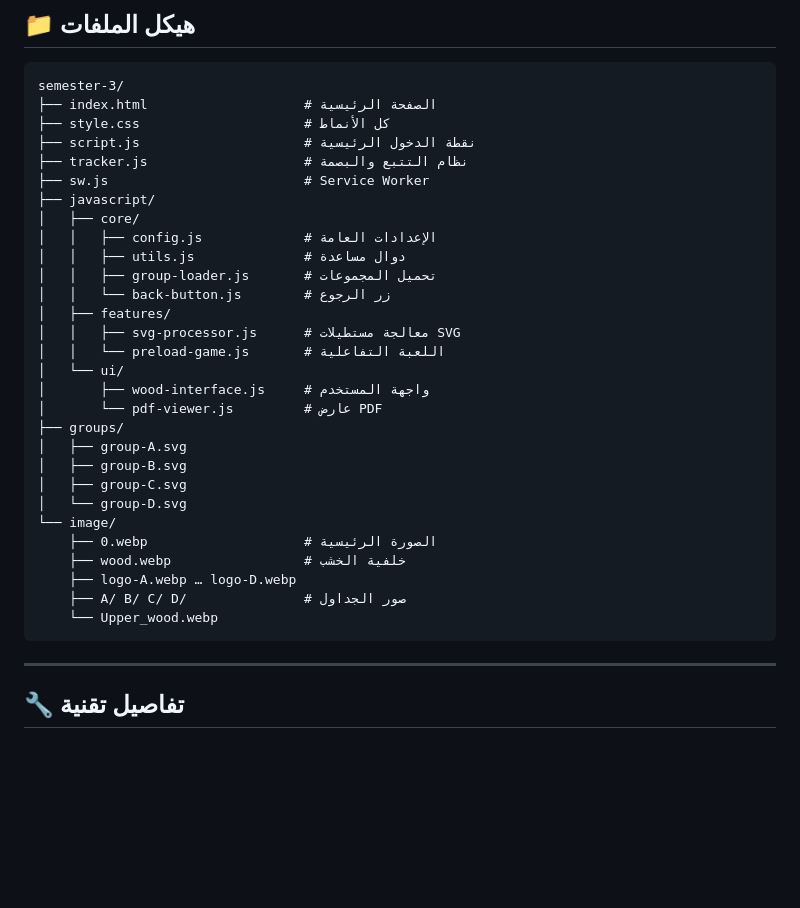
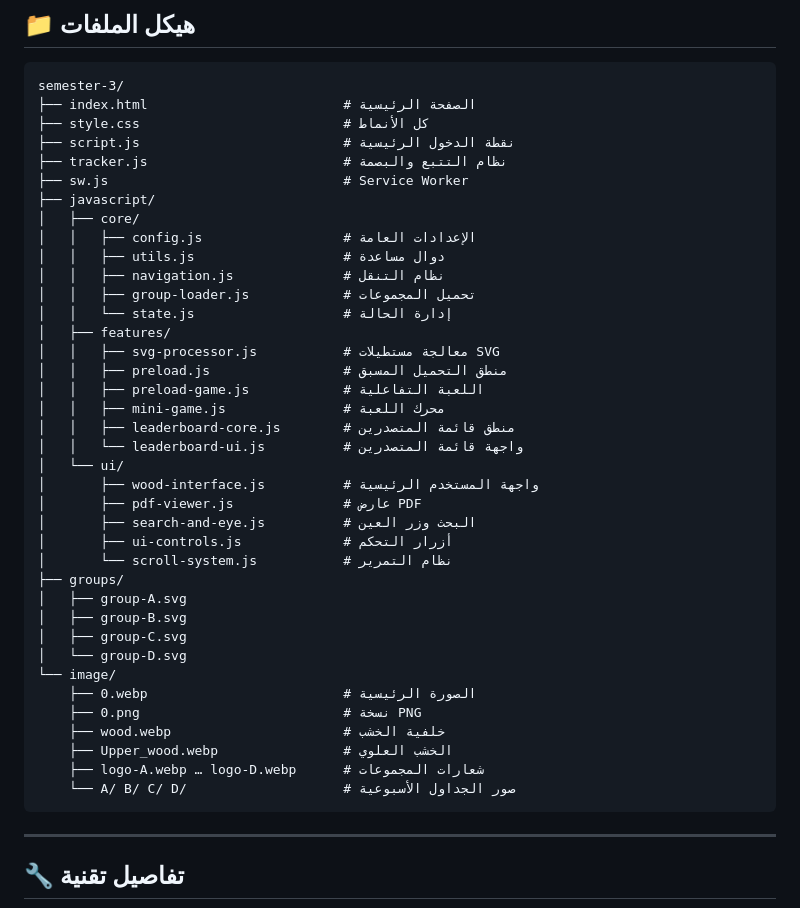
Before and after one commit to MUE24Med/s4, a Markdown page: README.md, the part around the change. Rendered like a GitHub page; blank space fills up the shorter version.

````diff
--- a/README.md
+++ b/README.md
@@ -81,34 +81,43 @@ npx live-server
 
 ```
 semester-3/
-├── index.html                    # الصفحة الرئيسية
-├── style.css                     # كل الأنماط
-├── script.js                     # نقطة الدخول الرئيسية
-├── tracker.js                    # نظام التتبع والبصمة
-├── sw.js                         # Service Worker
+├── index.html                         # الصفحة الرئيسية
+├── style.css                          # كل الأنماط
+├── script.js                          # نقطة الدخول الرئيسية
+├── tracker.js                         # نظام التتبع والبصمة
+├── sw.js                              # Service Worker
 ├── javascript/
 │   ├── core/
-│   │   ├── config.js             # الإعدادات العامة
-│   │   ├── utils.js              # دوال مساعدة
-│   │   ├── group-loader.js       # تحميل المجموعات
-│   │   └── back-button.js        # زر الرجوع
+│   │   ├── config.js                  # الإعدادات العامة
+│   │   ├── utils.js                   # دوال مساعدة
+│   │   ├── navigation.js              # نظام التنقل
+│   │   ├── group-loader.js            # تحميل المجموعات
+│   │   └── state.js                   # إدارة الحالة
 │   ├── features/
-│   │   ├── svg-processor.js      # معالجة مستطيلات SVG
-│   │   └── preload-game.js       # اللعبة التفاعلية
+│   │   ├── svg-processor.js           # معالجة مستطيلات SVG
+│   │   ├── preload.js                 # منطق التحميل المسبق
+│   │   ├── preload-game.js            # اللعبة التفاعلية
+│   │   ├── mini-game.js               # محرك اللعبة
+│   │   ├── leaderboard-core.js        # منطق قائمة المتصدرين
+│   │   └── leaderboard-ui.js          # واجهة قائمة المتصدرين
 │   └── ui/
-│       ├── wood-interface.js     # واجهة المستخدم
-│       └── pdf-viewer.js         # عارض PDF
+│       ├── wood-interface.js          # واجهة المستخدم الرئيسية
+│       ├── pdf-viewer.js              # عارض PDF
+│       ├── search-and-eye.js          # البحث وزر العين
+│       ├── ui-controls.js             # أزرار التحكم
+│       └── scroll-system.js           # نظام التمرير
 ├── groups/
 │   ├── group-A.svg
 │   ├── group-B.svg
 │   ├── group-C.svg
 │   └── group-D.svg
 └── image/
-    ├── 0.webp                    # الصورة الرئيسية
-    ├── wood.webp                 # خلفية الخشب
-    ├── logo-A.webp … logo-D.webp
-    ├── A/ B/ C/ D/               # صور الجداول
-    └── Upper_wood.webp
+    ├── 0.webp                         # الصورة الرئيسية
+    ├── 0.png                          # نسخة PNG
+    ├── wood.webp                      # خلفية الخشب
+    ├── Upper_wood.webp                # الخشب العلوي
+    ├── logo-A.webp … logo-D.webp      # شعارات المجموعات
+    └── A/ B/ C/ D/                    # صور الجداول الأسبوعية
 ```
 
 ---
````
